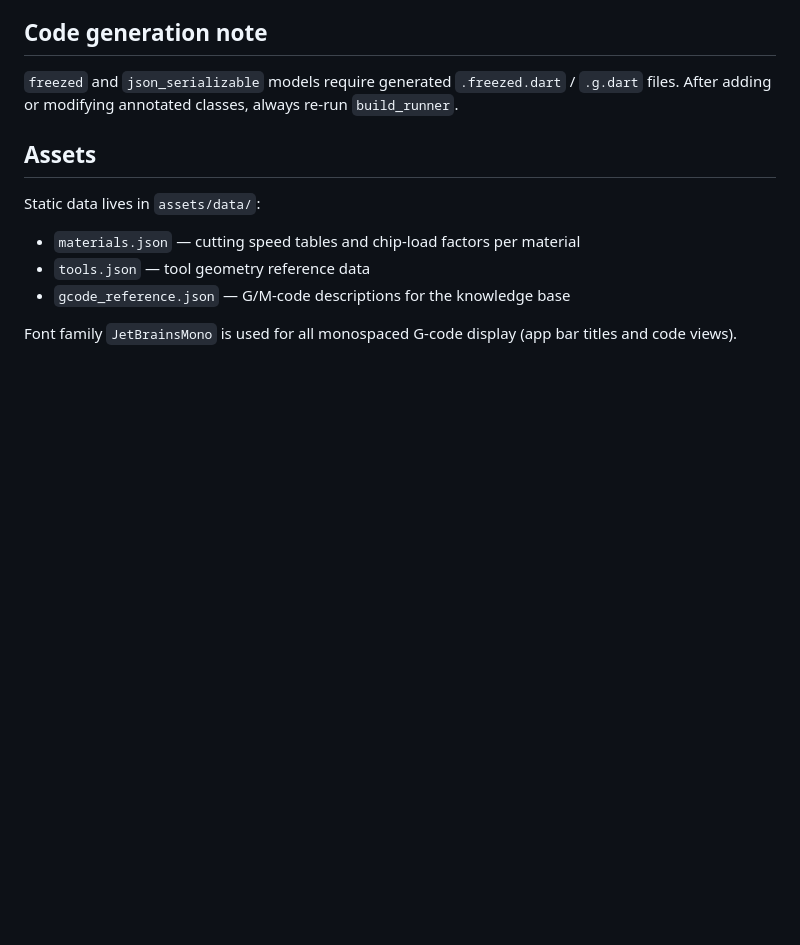
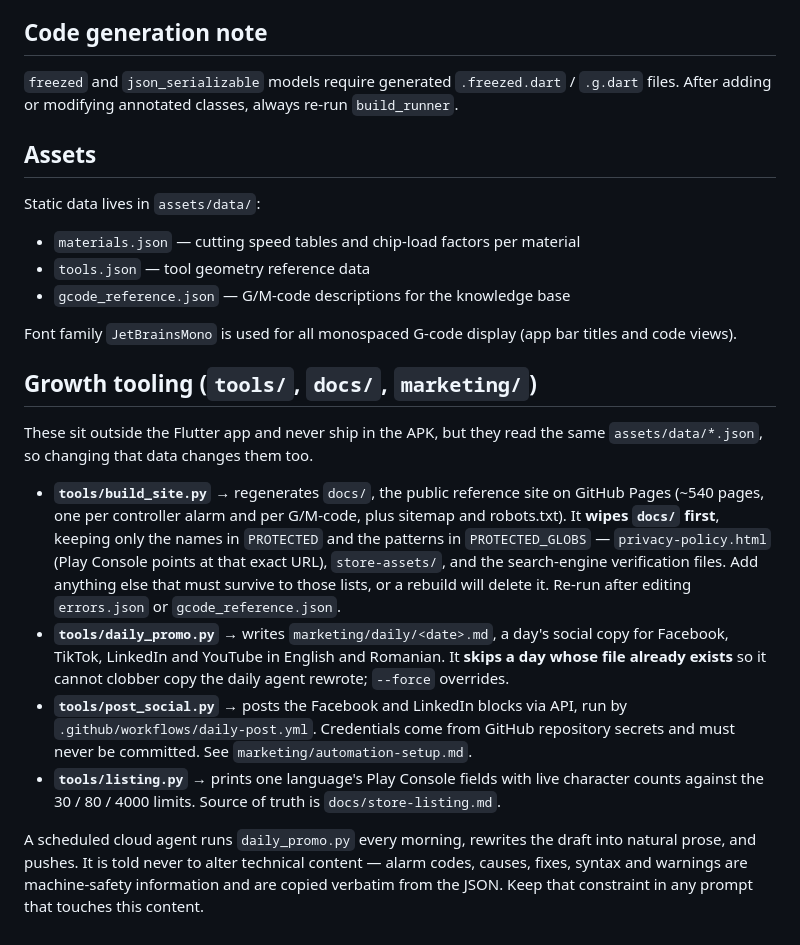
Before and after one commit to emadleo13/CNC-app-project-, a Markdown page: CLAUDE.md, the part around the change. Rendered like a GitHub page; blank space fills up the shorter version.

Commit message:
Document the growth tooling in CLAUDE.md
CLAUDE.md described only the Flutter app, so a future session had no way to
know that tools/build_site.py wipes docs/ before regenerating, that
daily_promo.py deliberately skips existing days, or that the alarm and G-code
JSON now feeds a public site and a daily content agent as well as the app.
The PROTECTED/PROTECTED_GLOBS warning matters most: the privacy policy URL is
referenced from Play Console, and a rebuild that dropped it would break that
listing silently.

Co-Authored-By: Claude Opus 5 <noreply@anthropic.com>

```diff
--- a/CLAUDE.md
+++ b/CLAUDE.md
@@ -80,3 +80,29 @@ Static data lives in `assets/data/`:
 - `gcode_reference.json` — G/M-code descriptions for the knowledge base
 
 Font family `JetBrainsMono` is used for all monospaced G-code display (app bar titles and code views).
+
+## Growth tooling (`tools/`, `docs/`, `marketing/`)
+
+These sit outside the Flutter app and never ship in the APK, but they read the same
+`assets/data/*.json`, so changing that data changes them too.
+
+- **`tools/build_site.py`** → regenerates `docs/`, the public reference site on GitHub Pages
+  (~540 pages, one per controller alarm and per G/M-code, plus sitemap and robots.txt).
+  It **wipes `docs/` first**, keeping only the names in `PROTECTED` and the patterns in
+  `PROTECTED_GLOBS` — `privacy-policy.html` (Play Console points at that exact URL),
+  `store-assets/`, and the search-engine verification files. Add anything else that must
+  survive to those lists, or a rebuild will delete it. Re-run after editing `errors.json`
+  or `gcode_reference.json`.
+- **`tools/daily_promo.py`** → writes `marketing/daily/<date>.md`, a day's social copy for
+  Facebook, TikTok, LinkedIn and YouTube in English and Romanian. It **skips a day whose file
+  already exists** so it cannot clobber copy the daily agent rewrote; `--force` overrides.
+- **`tools/post_social.py`** → posts the Facebook and LinkedIn blocks via API, run by
+  `.github/workflows/daily-post.yml`. Credentials come from GitHub repository secrets and must
+  never be committed. See `marketing/automation-setup.md`.
+- **`tools/listing.py`** → prints one language's Play Console fields with live character counts
+  against the 30 / 80 / 4000 limits. Source of truth is `docs/store-listing.md`.
+
+A scheduled cloud agent runs `daily_promo.py` every morning, rewrites the draft into natural
+prose, and pushes. It is told never to alter technical content — alarm codes, causes, fixes,
+syntax and warnings are machine-safety information and are copied verbatim from the JSON.
+Keep that constraint in any prompt that touches this content.
```
